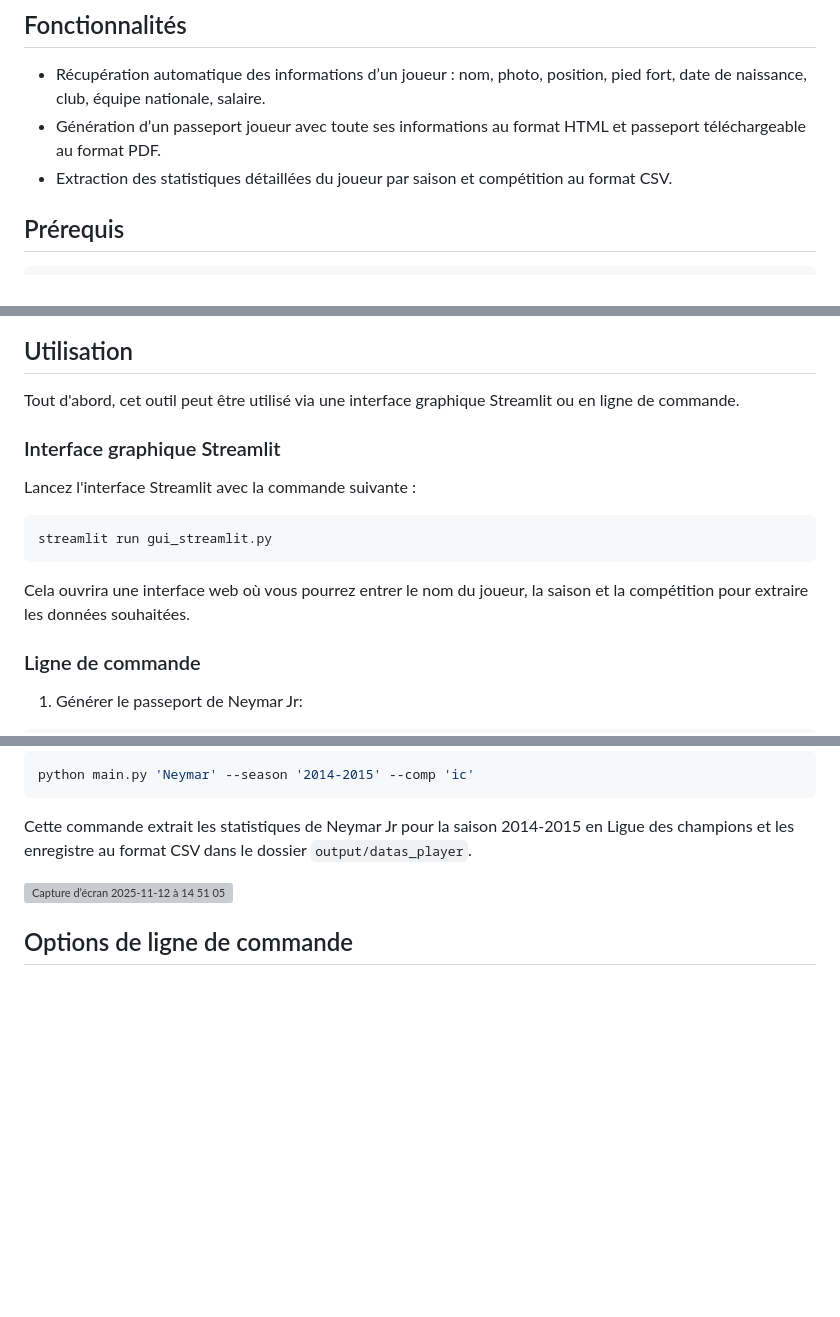
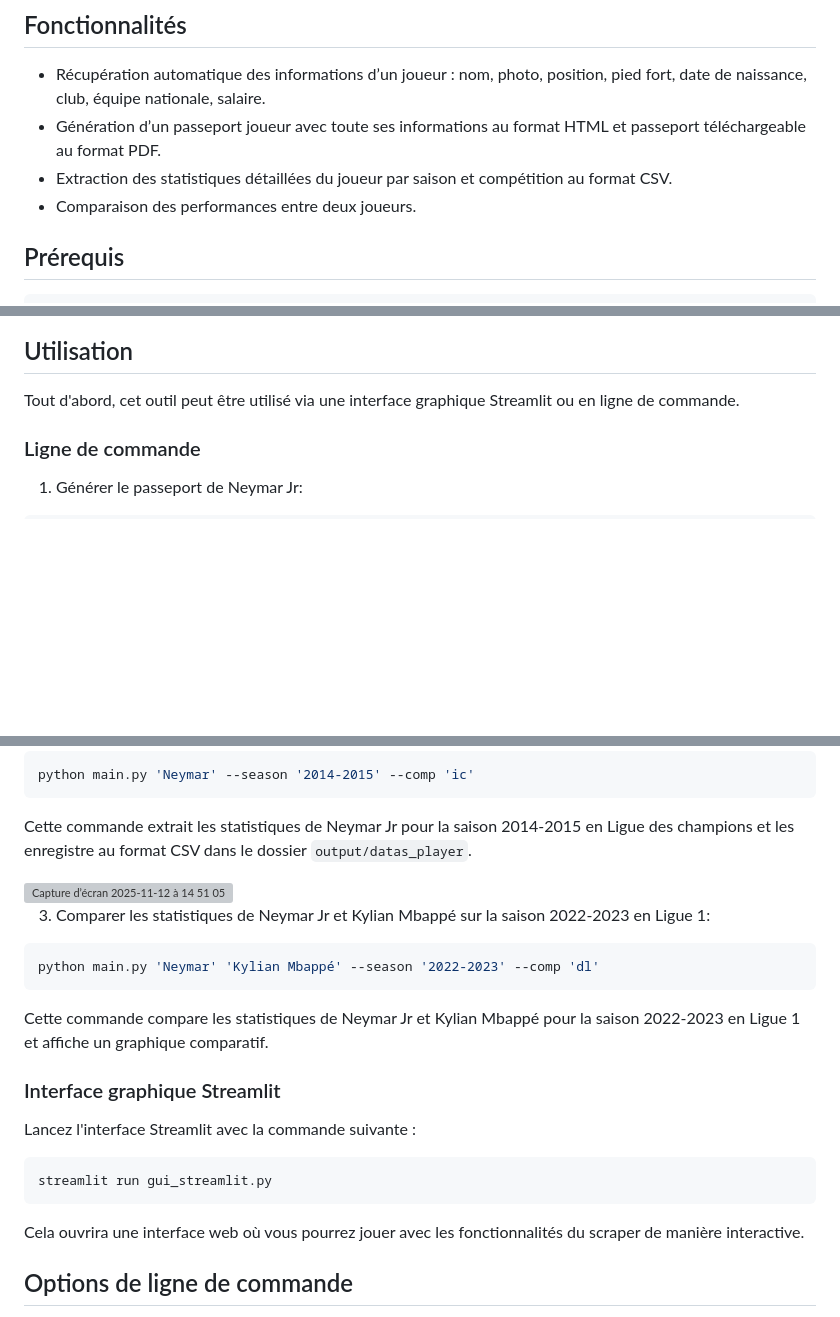
Before and after one commit to efrenois/FbrefScraper, a Markdown page: README.md, 3 parts joined by grey strips. Drawn GitHub-style; blank space fills up the shorter version; grey boxes are pictures that could not be loaded.

````diff
--- a/README.md
+++ b/README.md
@@ -16,6 +16,7 @@ Le projet permet de générer le passeport d’un joueur (téléchargeable en pd
 - Récupération automatique des informations d’un joueur : nom, photo, position, pied fort, date de naissance, club, équipe nationale, salaire.
 - Génération d’un passeport joueur avec toute ses informations au format HTML et passeport téléchargeable au format PDF.
 - Extraction des statistiques détaillées du joueur par saison et compétition au format CSV.
+- Comparaison des performances entre deux joueurs.
 
 ## Prérequis
 ```bash
@@ -39,12 +40,6 @@ pip install -r requirements.txt
 ## Utilisation
 
 Tout d'abord, cet outil peut être utilisé via une interface graphique Streamlit ou en ligne de commande.
-### Interface graphique Streamlit
-Lancez l'interface Streamlit avec la commande suivante :
-```bash
-streamlit run gui_streamlit.py
-```
-Cela ouvrira une interface web où vous pourrez entrer le nom du joueur, la saison et la compétition pour extraire les données souhaitées.
 
 ### Ligne de commande
 1. Générer le passeport de Neymar Jr:
@@ -64,6 +59,19 @@ python main.py 'Neymar' --season '2014-2015' --comp 'ic'
 Cette commande extrait les statistiques de Neymar Jr pour la saison 2014-2015 en Ligue des champions et les enregistre au format CSV dans le dossier `output/datas_player`.
 
 <img width="1116" height="691" alt="Capture d’écran 2025-11-12 à 14 51 05" src="https://github.com/user-attachments/assets/85007173-14c9-4e89-b110-b7790cd9bf57" />
+
+3. Comparer les statistiques de Neymar Jr et Kylian Mbappé sur la saison 2022-2023 en Ligue 1:
+```bash
+python main.py 'Neymar' 'Kylian Mbappé' --season '2022-2023' --comp 'dl'
+```
+Cette commande compare les statistiques de Neymar Jr et Kylian Mbappé pour la saison 2022-2023 en Ligue 1 et affiche un graphique comparatif.
+
+### Interface graphique Streamlit
+Lancez l'interface Streamlit avec la commande suivante :
+```bash
+streamlit run gui_streamlit.py
+```
+Cela ouvrira une interface web où vous pourrez jouer avec les fonctionnalités du scraper de manière interactive.
 
 ## Options de ligne de commande
 
````
